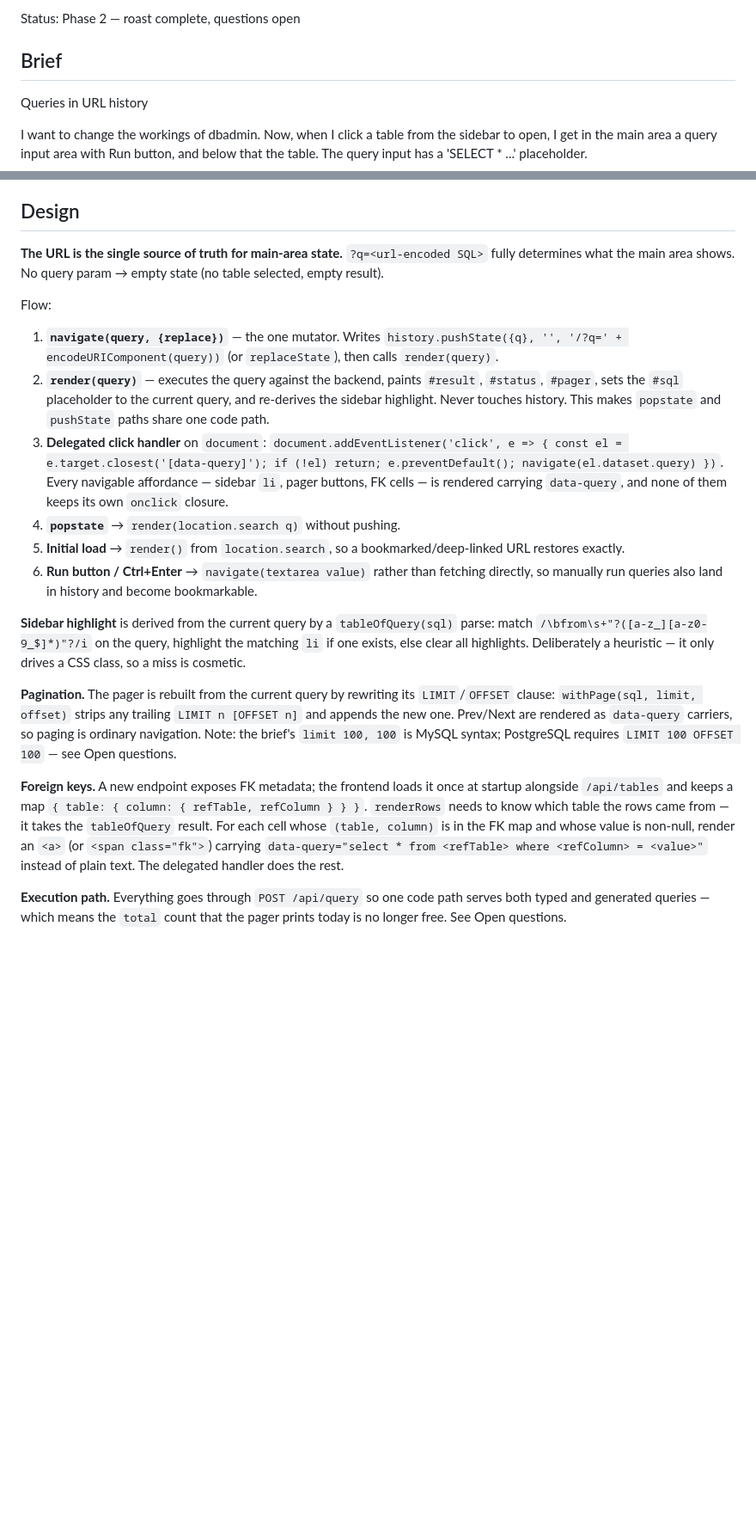
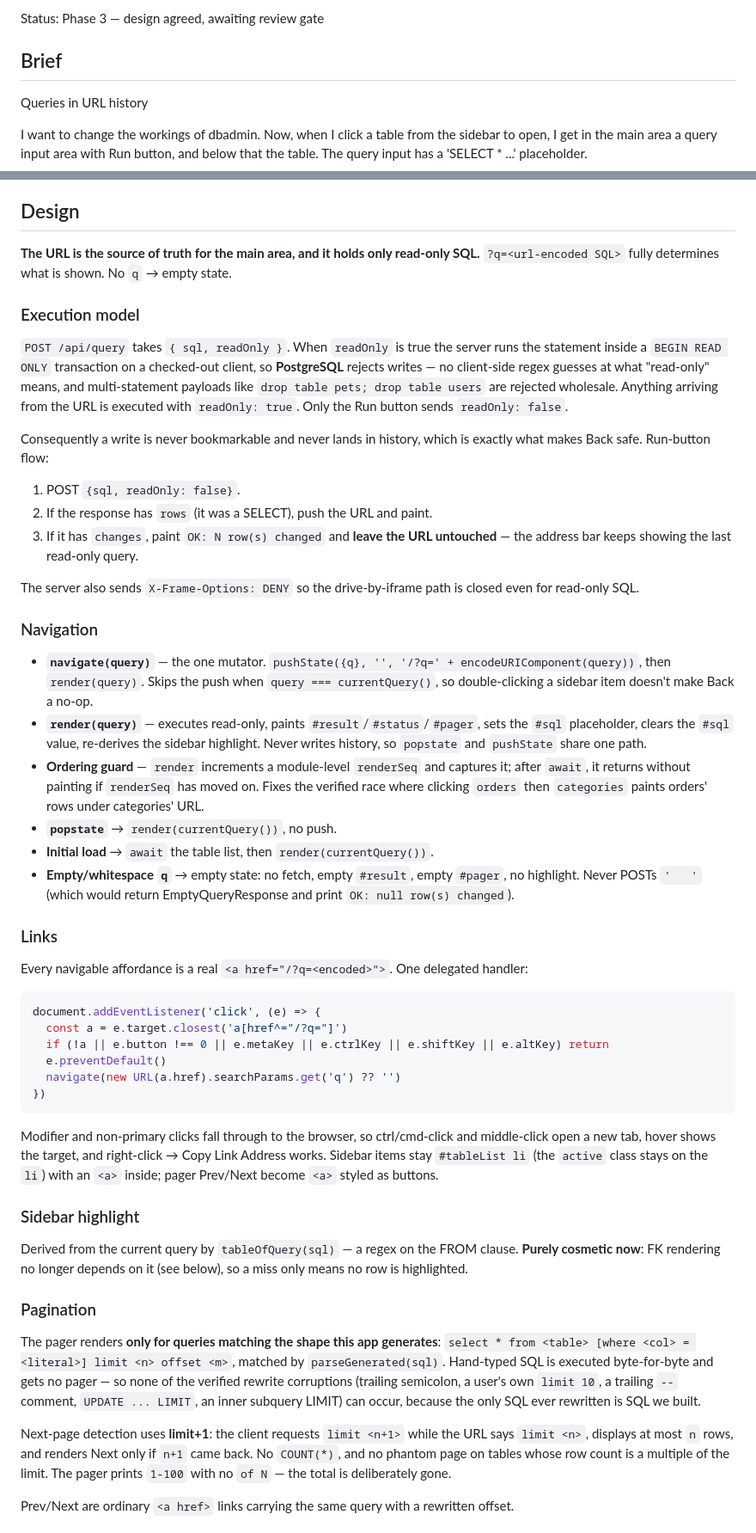
Before and after one commit to holkerveen/dbadmin, a Markdown page: docs/design/query-url-history.md, 2 parts joined by grey strips. Shown at 86% size. GitHub-like rendering; blank space fills up the shorter version.

````diff
--- a/docs/design/query-url-history.md
+++ b/docs/design/query-url-history.md
@@ -1,4 +1,4 @@
-Status: Phase 2 — roast complete, questions open
+Status: Phase 3 — design agreed, awaiting review gate
 
 ## Brief
 
@@ -41,21 +41,53 @@ I think you should be able to setup a delegated event handler triggering on any
 
 ## Design
 
-**The URL is the single source of truth for main-area state.** `?q=<url-encoded SQL>` fully determines what the main area shows. No query param → empty state (no table selected, empty result).
+**The URL is the source of truth for the main area, and it holds only read-only SQL.** `?q=<url-encoded SQL>` fully determines what is shown. No `q` → empty state.
 
-Flow:
+### Execution model
 
-1. **`navigate(query, {replace})`** — the one mutator. Writes `history.pushState({q}, '', '/?q=' + encodeURIComponent(query))` (or `replaceState`), then calls `render(query)`.
-2. **`render(query)`** — executes the query against the backend, paints `#result`, `#status`, `#pager`, sets the `#sql` placeholder to the current query, and re-derives the sidebar highlight. Never touches history. This makes `popstate` and `pushState` paths share one code path.
-3. **Delegated click handler** on `document`: `document.addEventListener('click', e => { const el = e.target.closest('[data-query]'); if (!el) return; e.preventDefault(); navigate(el.dataset.query) })`. Every navigable affordance — sidebar `li`, pager buttons, FK cells — is rendered carrying `data-query`, and none of them keeps its own `onclick` closure.
-4. **`popstate`** → `render(location.search q)` without pushing.
-5. **Initial load** → `render()` from `location.search`, so a bookmarked/deep-linked URL restores exactly.
-6. **Run button / Ctrl+Enter** → `navigate(textarea value)` rather than fetching directly, so manually run queries also land in history and become bookmarkable.
+`POST /api/query` takes `{ sql, readOnly }`. When `readOnly` is true the server runs the statement inside a `BEGIN READ ONLY` transaction on a checked-out client, so **PostgreSQL** rejects writes — no client-side regex guesses at what "read-only" means, and multi-statement payloads like `drop table pets; drop table users` are rejected wholesale. Anything arriving from the URL is executed with `readOnly: true`. Only the Run button sends `readOnly: false`.
 
-**Sidebar highlight** is derived from the current query by a `tableOfQuery(sql)` parse: match `/\bfrom\s+"?([a-z_][a-z0-9_$]*)"?/i` on the query, highlight the matching `li` if one exists, else clear all highlights. Deliberately a heuristic — it only drives a CSS class, so a miss is cosmetic.
+Consequently a write is never bookmarkable and never lands in history, which is exactly what makes Back safe. Run-button flow:
 
-**Pagination.** The pager is rebuilt from the current query by rewriting its `LIMIT`/`OFFSET` clause: `withPage(sql, limit, offset)` strips any trailing `LIMIT n [OFFSET n]` and appends the new one. Prev/Next are rendered as `data-query` carriers, so paging is ordinary navigation. Note: the brief's `limit 100, 100` is MySQL syntax; PostgreSQL requires `LIMIT 100 OFFSET 100` — see Open questions.
+1. POST `{sql, readOnly: false}`.
+2. If the response has `rows` (it was a SELECT), push the URL and paint.
+3. If it has `changes`, paint `OK: N row(s) changed` and **leave the URL untouched** — the address bar keeps showing the last read-only query.
 
-**Foreign keys.** A new endpoint exposes FK metadata; the frontend loads it once at startup alongside `/api/tables` and keeps a map `{ table: { column: { refTable, refColumn } } }`. `renderRows` needs to know which table the rows came from — it takes the `tableOfQuery` result. For each cell whose `(table, column)` is in the FK map and whose value is non-null, render an `<a>` (or `<span class="fk">`) carrying `data-query="select * from <refTable> where <refColumn> = <value>"` instead of plain text. The delegated handler does the rest.
+The server also sends `X-Frame-Options: DENY` so the drive-by-iframe path is closed even for read-only SQL.
 
-**Execution path.** Everything goes through `POST /api/query` so one code path serves both typed and generated queries — which means the `total` count that the pager prints today is no longer free. See Open questions.
+### Navigation
+
+- **`navigate(query)`** — the one mutator. `pushState({q}, '', '/?q=' + encodeURIComponent(query))`, then `render(query)`. Skips the push when `query === currentQuery()`, so double-clicking a sidebar item doesn't make Back a no-op.
+- **`render(query)`** — executes read-only, paints `#result`/`#status`/`#pager`, sets the `#sql` placeholder, clears the `#sql` value, re-derives the sidebar highlight. Never writes history, so `popstate` and `pushState` share one path.
+- **Ordering guard** — `render` increments a module-level `renderSeq` and captures it; after `await`, it returns without painting if `renderSeq` has moved on. Fixes the verified race where clicking `orders` then `categories` paints orders' rows under categories' URL.
+- **`popstate`** → `render(currentQuery())`, no push.
+- **Initial load** → `await` the table list, then `render(currentQuery())`.
+- **Empty/whitespace `q`** → empty state: no fetch, empty `#result`, empty `#pager`, no highlight. Never POSTs `'   '` (which would return EmptyQueryResponse and print `OK: null row(s) changed`).
+
+### Links
+
+Every navigable affordance is a real `<a href="/?q=<encoded>">`. One delegated handler:
+
+```js
+document.addEventListener('click', (e) => {
+  const a = e.target.closest('a[href^="/?q="]')
+  if (!a || e.button !== 0 || e.metaKey || e.ctrlKey || e.shiftKey || e.altKey) return
+  e.preventDefault()
+  navigate(new URL(a.href).searchParams.get('q') ?? '')
+})
+```
+
+Modifier and non-primary clicks fall through to the browser, so ctrl/cmd-click and middle-click open a new tab, hover shows the target, and right-click → Copy Link Address works. Sidebar items stay `#tableList li` (the `active` class stays on the `li`) with an `<a>` inside; pager Prev/Next become `<a>` styled as buttons.
+
+### Sidebar highlight
+
+Derived from the current query by `tableOfQuery(sql)` — a regex on the FROM clause. **Purely cosmetic now**: FK rendering no longer depends on it (see below), so a miss only means no row is highlighted.
+
+### Pagination
+
+The pager renders **only for queries matching the shape this app generates**: `select * from <table> [where <col> = <literal>] limit <n> offset <m>`, matched by `parseGenerated(sql)`. Hand-typed SQL is executed byte-for-byte and gets no pager — so none of the verified rewrite corruptions (trailing semicolon, a user's own `limit 10`, a trailing `--` comment, `UPDATE ... LIMIT`, an inner subquery LIMIT) can occur, because the only SQL ever rewritten is SQL we built.
+
+Next-page detection uses **limit+1**: the client requests `limit <n+1>` while the URL says `limit <n>`, displays at most `n` rows, and renders Next only if `n+1` came back. No `COUNT(*)`, and no phantom page on tables whose row count is a multiple of the limit. The pager prints `1-100` with no `of N` — the total is deliberately gone.
+
+Prev/Next are ordinary `<a href>` links carrying the same query with a rewritten offset.
+
````
Also changed, not shown: other parts of docs/design/query-url-history.md (+65 -88 lines).
